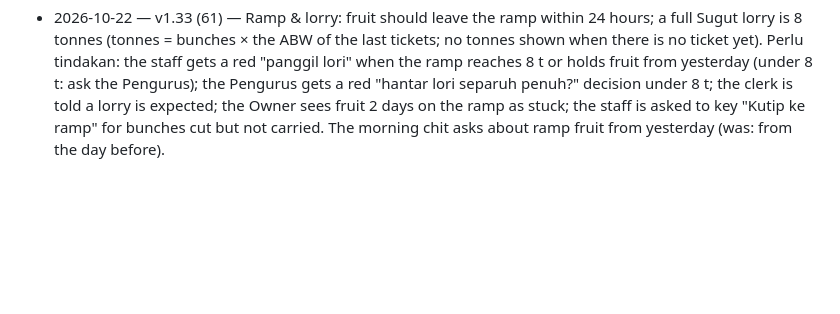
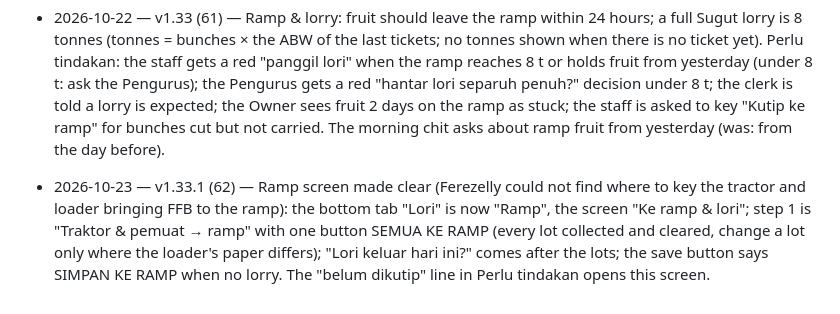
Before and after one commit to shasabah/e-book, a Markdown page: CHANGES.md, the part around the change. Rendered like a GitHub page; blank space fills up the shorter version.

Commit message:
1.33.1 (62) changes line

```diff
--- a/CHANGES.md
+++ b/CHANGES.md
@@ -98,3 +98,4 @@ One line per release: date, version, what changed.
 - 2026-10-22 — v1.32 (59) — C · Betulkan chit semalam: in Rekod the clerk (or the Owner) presses MINTA BETULKAN CHIT on a chit of the last 3 days and writes what is wrong. The staff sees it as a red line in Perlu tindakan; a tap opens that chit to correct, saved on its own date (the old chit stays, the new one replaces it). The clerk sees "sudah dibetulkan" with what changed; the Pengurus is told (no approval); the Owner sees a fix not done after a day. Nothing deleted.
 - 2026-10-22 — v1.32.1 (60) — "Nama hampir sama" is quieter: a pair of names the staff already answered "ya, betul" is not asked again for 7 days (Sugut's Hendra names were asked every day while Hendra B. Muhammad was on leave). The durian-worker check and the bunch check are unchanged.
 - 2026-10-22 — v1.33 (61) — Ramp & lorry: fruit should leave the ramp within 24 hours; a full Sugut lorry is 8 tonnes (tonnes = bunches × the ABW of the last tickets; no tonnes shown when there is no ticket yet). Perlu tindakan: the staff gets a red "panggil lori" when the ramp reaches 8 t or holds fruit from yesterday (under 8 t: ask the Pengurus); the Pengurus gets a red "hantar lori separuh penuh?" decision under 8 t; the clerk is told a lorry is expected; the Owner sees fruit 2 days on the ramp as stuck; the staff is asked to key "Kutip ke ramp" for bunches cut but not carried. The morning chit asks about ramp fruit from yesterday (was: from the day before).
+- 2026-10-23 — v1.33.1 (62) — Ramp screen made clear (Ferezelly could not find where to key the tractor and loader bringing FFB to the ramp): the bottom tab "Lori" is now "Ramp", the screen "Ke ramp & lori"; step 1 is "Traktor & pemuat → ramp" with one button SEMUA KE RAMP (every lot collected and cleared, change a lot only where the loader's paper differs); "Lori keluar hari ini?" comes after the lots; the save button says SIMPAN KE RAMP when no lorry. The "belum dikutip" line in Perlu tindakan opens this screen.
```
